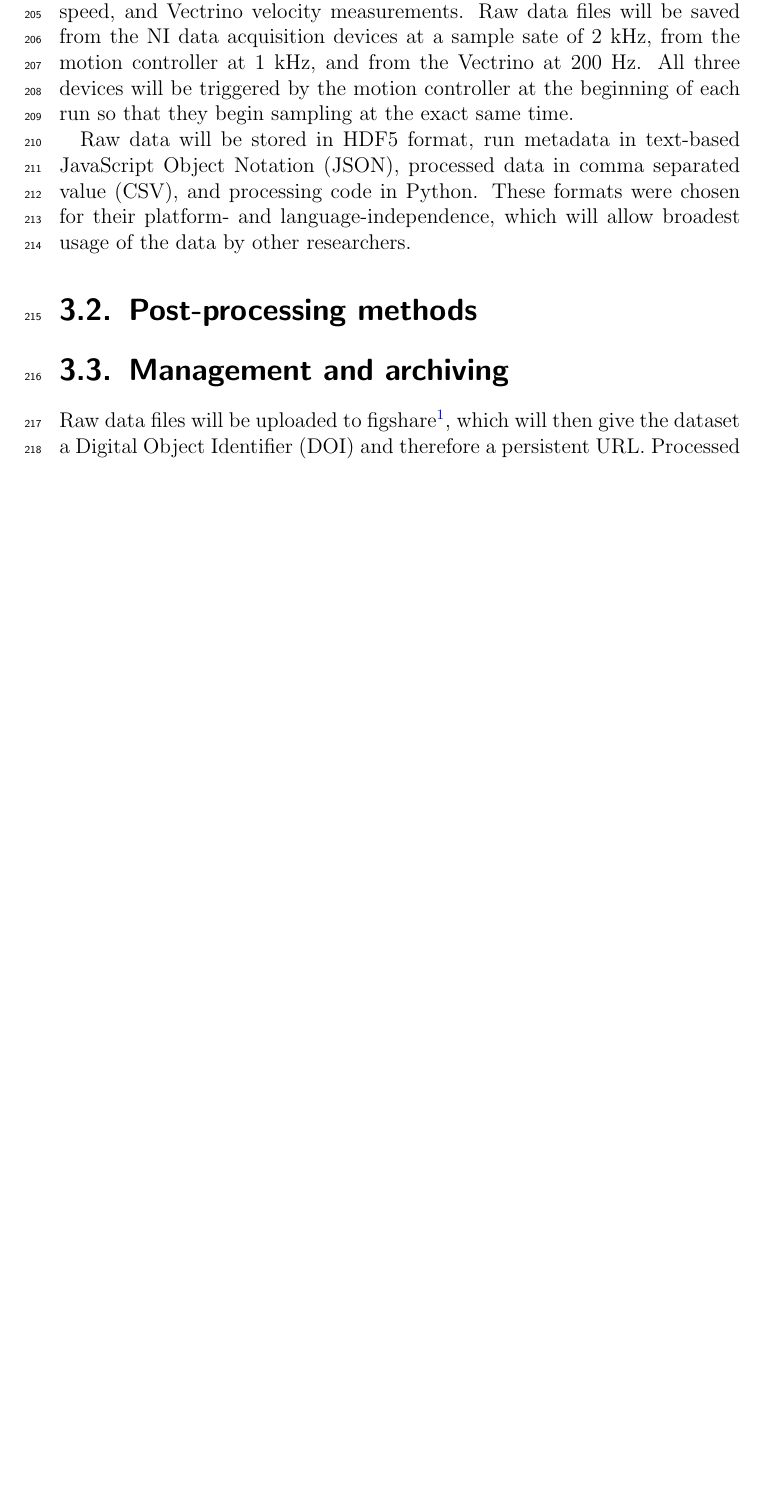
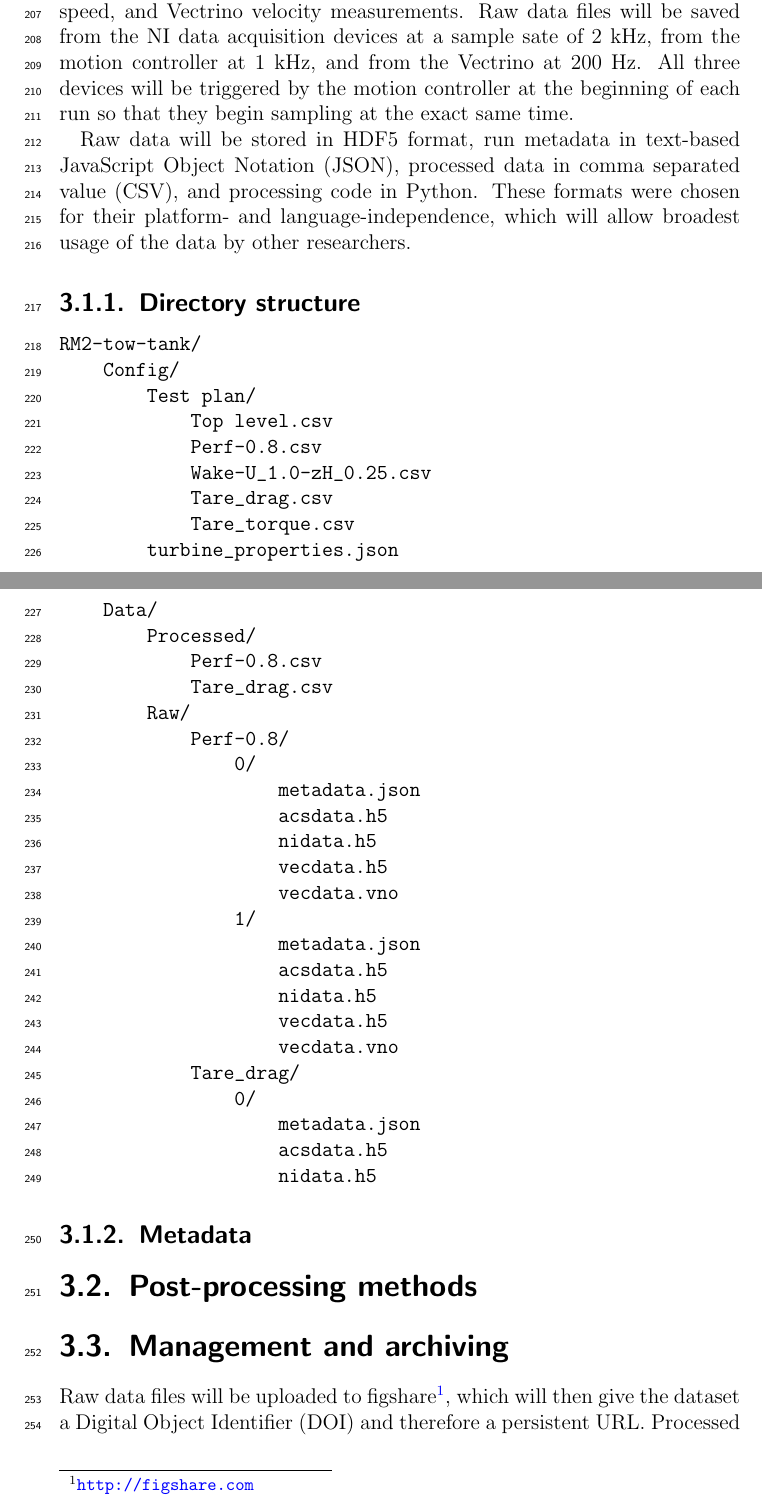
Before and after one commit to UNH-CORE/RM2-tow-tank-test-plan, a LaTeX document (testplan.tex): part of page 13 of 17 before the commit and two parts of pages 13 and 14 of 18 after it, the two joined at a grey line, cut so that both start at the same text, the shorter picture padded with empty space. Compiled offline with pdfLaTeX.

Commit message:
Add sample directory structure

```diff
--- a/testplan.tex
+++ b/testplan.tex
@@ -399,6 +399,46 @@ processing code in Python. These formats were chosen for their platform- and
 language-independence, which will allow broadest usage of the data by other
 researchers.
 
+\subsection{Directory structure}
+
+\begin{verbatim}
+RM2-tow-tank/
+    Config/
+        Test plan/
+            Top level.csv
+            Perf-0.8.csv
+            Wake-U_1.0-zH_0.25.csv
+            Tare_drag.csv
+            Tare_torque.csv
+        turbine_properties.json
+    Data/
+        Processed/
+            Perf-0.8.csv
+            Tare_drag.csv
+        Raw/
+            Perf-0.8/
+                0/
+                    metadata.json
+                    acsdata.h5
+                    nidata.h5
+                    vecdata.h5
+                    vecdata.vno
+                1/
+                    metadata.json
+                    acsdata.h5
+                    nidata.h5
+                    vecdata.h5
+                    vecdata.vno
+            Tare_drag/
+                0/
+                    metadata.json
+                    acsdata.h5
+                    nidata.h5
+\end{verbatim}
+
+\subsection{Metadata}
+
+
 \section{Post-processing methods}
 
 \section{Management and archiving}
```
